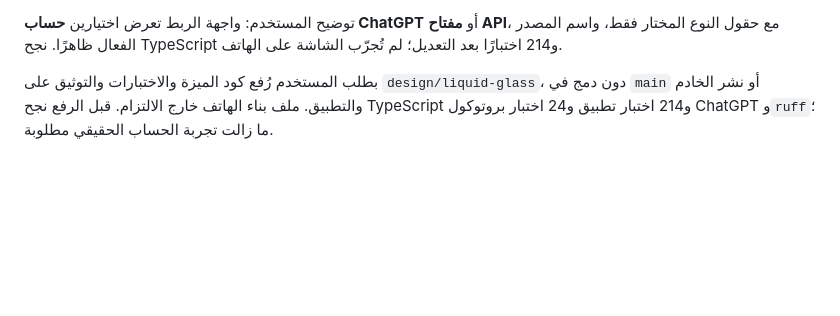
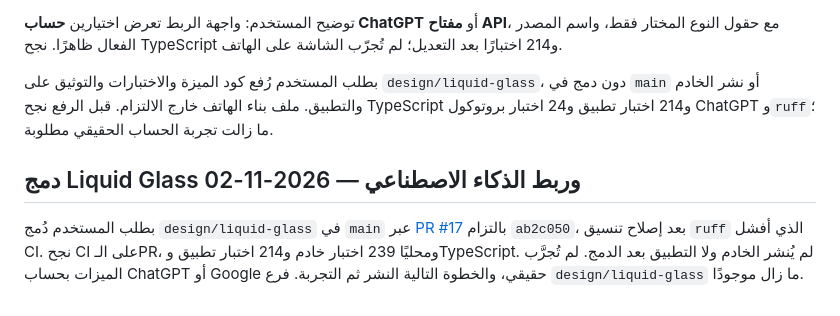
Before and after one commit to ibraabyte/Orbit, a Markdown page: docs/brain/current-state.md, the part around the change. GitHub-like rendering; blank space fills up the shorter version.

Commit message:
docs: تسجيل دمج Liquid Glass في main
Co-Authored-By: Claude Opus 5.5 <noreply@anthropic.com>

```diff
--- a/docs/brain/current-state.md
+++ b/docs/brain/current-state.md
@@ -102,3 +102,7 @@ src/lib/app-href.ts          (غير متتبع)
 توضيح المستخدم: واجهة الربط تعرض اختيارين **حساب ChatGPT** أو **مفتاح API**، مع حقول النوع المختار فقط، واسم المصدر الفعال ظاهرًا. نجح TypeScript و214 اختبارًا بعد التعديل؛ لم تُجرّب الشاشة على الهاتف.
 
 بطلب المستخدم رُفع كود الميزة والاختبارات والتوثيق على `design/liquid-glass`، دون دمج في `main` أو نشر الخادم والتطبيق. ملف بناء الهاتف خارج الالتزام. قبل الرفع نجح TypeScript و214 اختبار تطبيق و24 اختبار بروتوكول ChatGPT و`ruff`؛ ما زالت تجربة الحساب الحقيقي مطلوبة.
+
+## دمج Liquid Glass وربط الذكاء الاصطناعي — 2026-11-02
+
+بطلب المستخدم دُمج `design/liquid-glass` في `main` عبر [PR #17](https://github.com/ibraabyte/Orbit/pull/17) بالتزام `ab2c050`، بعد إصلاح تنسيق `ruff` الذي أفشل CI. نجح CI على الـPR، ومحليًا 239 اختبار خادم و214 اختبار تطبيق وTypeScript. لم يُنشر الخادم ولا التطبيق بعد الدمج. لم تُجرَّب الميزات بحساب ChatGPT أو Google حقيقي، والخطوة التالية النشر ثم التجربة. فرع `design/liquid-glass` ما زال موجودًا.
```
